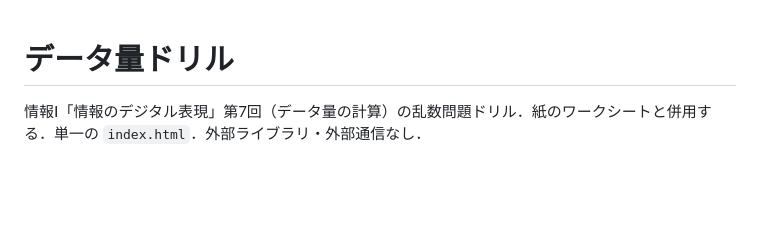
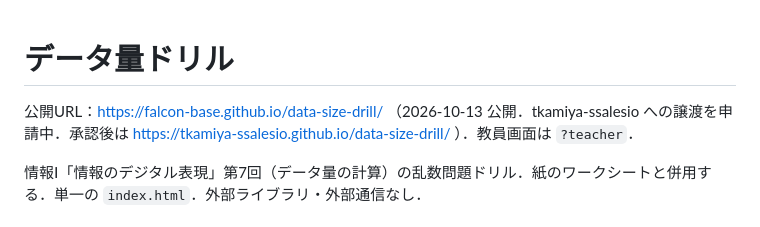
Before and after one commit to falcon-base/data-size-drill, a Markdown page: README.md, the part around the change. Rendered like a GitHub page; blank space fills up the shorter version.

Commit message:
docs: README に公開URLを記入
Co-Authored-By: Claude Opus 5.5 <noreply@anthropic.com>

```diff
--- a/README.md
+++ b/README.md
@@ -1,4 +1,6 @@
 # データ量ドリル
+
+公開URL：https://falcon-base.github.io/data-size-drill/ （2026-10-13 公開．tkamiya-ssalesio への譲渡を申請中．承認後は https://tkamiya-ssalesio.github.io/data-size-drill/ ）．教員画面は `?teacher`．
 
 情報Ⅰ「情報のデジタル表現」第7回（データ量の計算）の乱数問題ドリル．紙のワークシートと併用する．単一の `index.html`．外部ライブラリ・外部通信なし．
 
```
